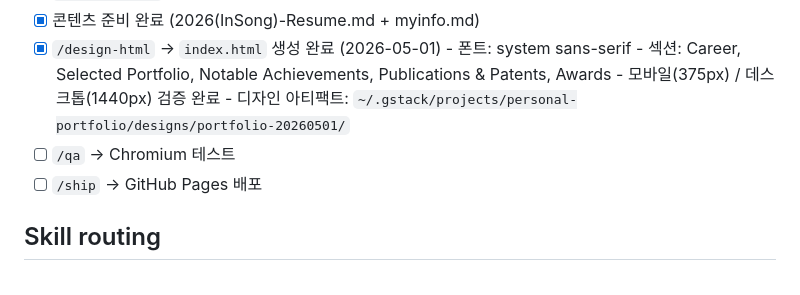
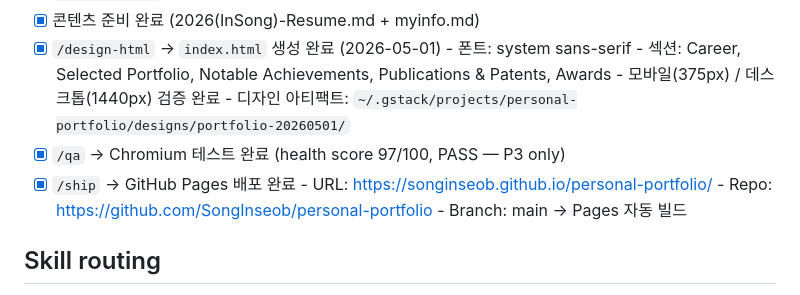
Before and after one commit to SongInseob/personal-portfolio, a Markdown page: CLAUDE.md, the part around the change. Rendered like a GitHub page.

Commit message:
chore: mark /qa and /ship complete, add GitHub Pages URL

```diff
--- a/CLAUDE.md
+++ b/CLAUDE.md
@@ -119,8 +119,11 @@ gbrain MCP 서버는 `~/.claude/settings.json`에 등록되어 있어 Claude Cod
       - 섹션: Career, Selected Portfolio, Notable Achievements, Publications & Patents, Awards
       - 모바일(375px) / 데스크톱(1440px) 검증 완료
       - 디자인 아티팩트: `~/.gstack/projects/personal-portfolio/designs/portfolio-20260501/`
-- [ ] `/qa` → Chromium 테스트
-- [ ] `/ship` → GitHub Pages 배포
+- [x] `/qa` → Chromium 테스트 완료 (health score 97/100, PASS — P3 only)
+- [x] `/ship` → GitHub Pages 배포 완료
+      - URL: https://songinseob.github.io/personal-portfolio/
+      - Repo: https://github.com/SongInseob/personal-portfolio
+      - Branch: main → Pages 자동 빌드
 
 ## Skill routing
 
```
